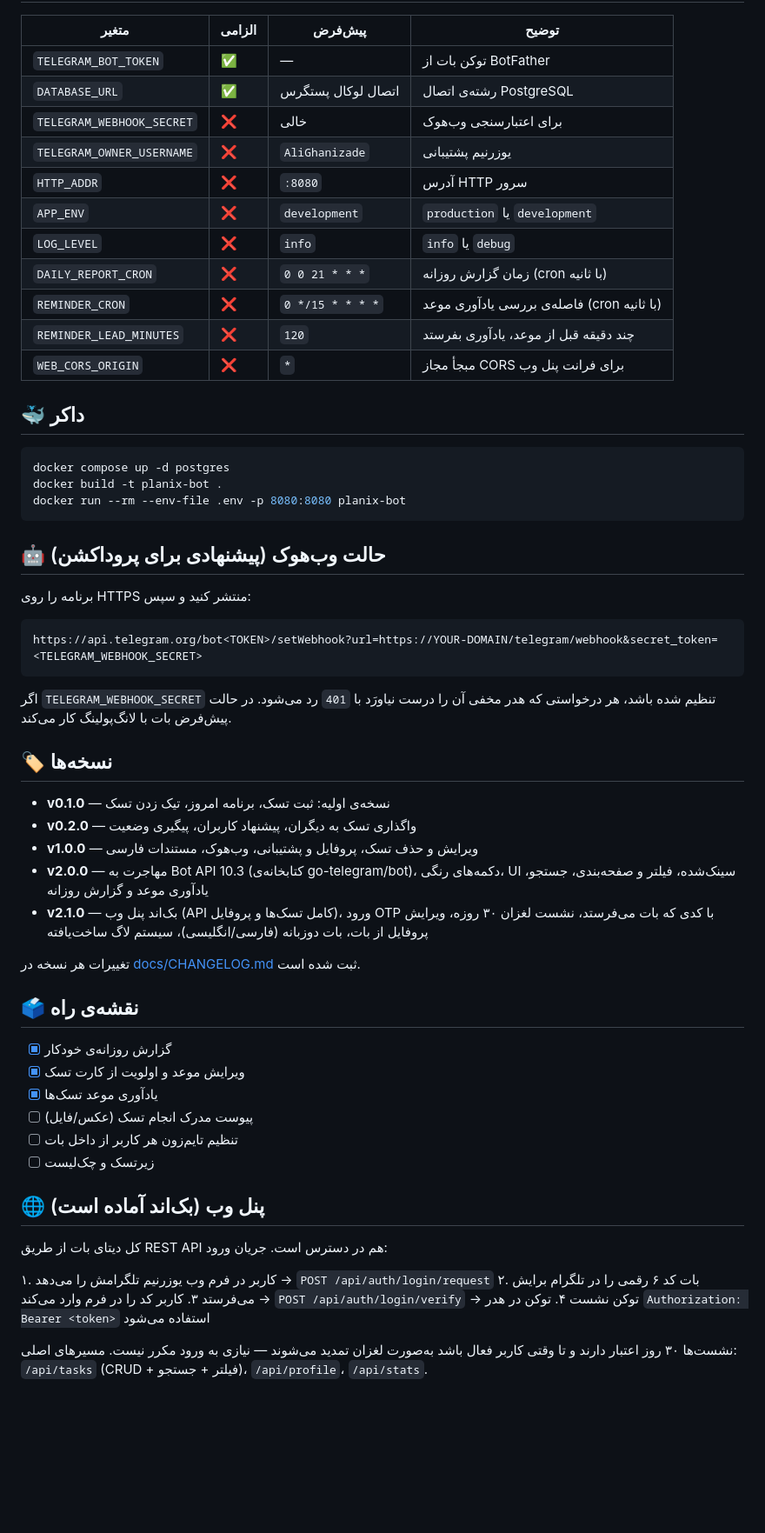
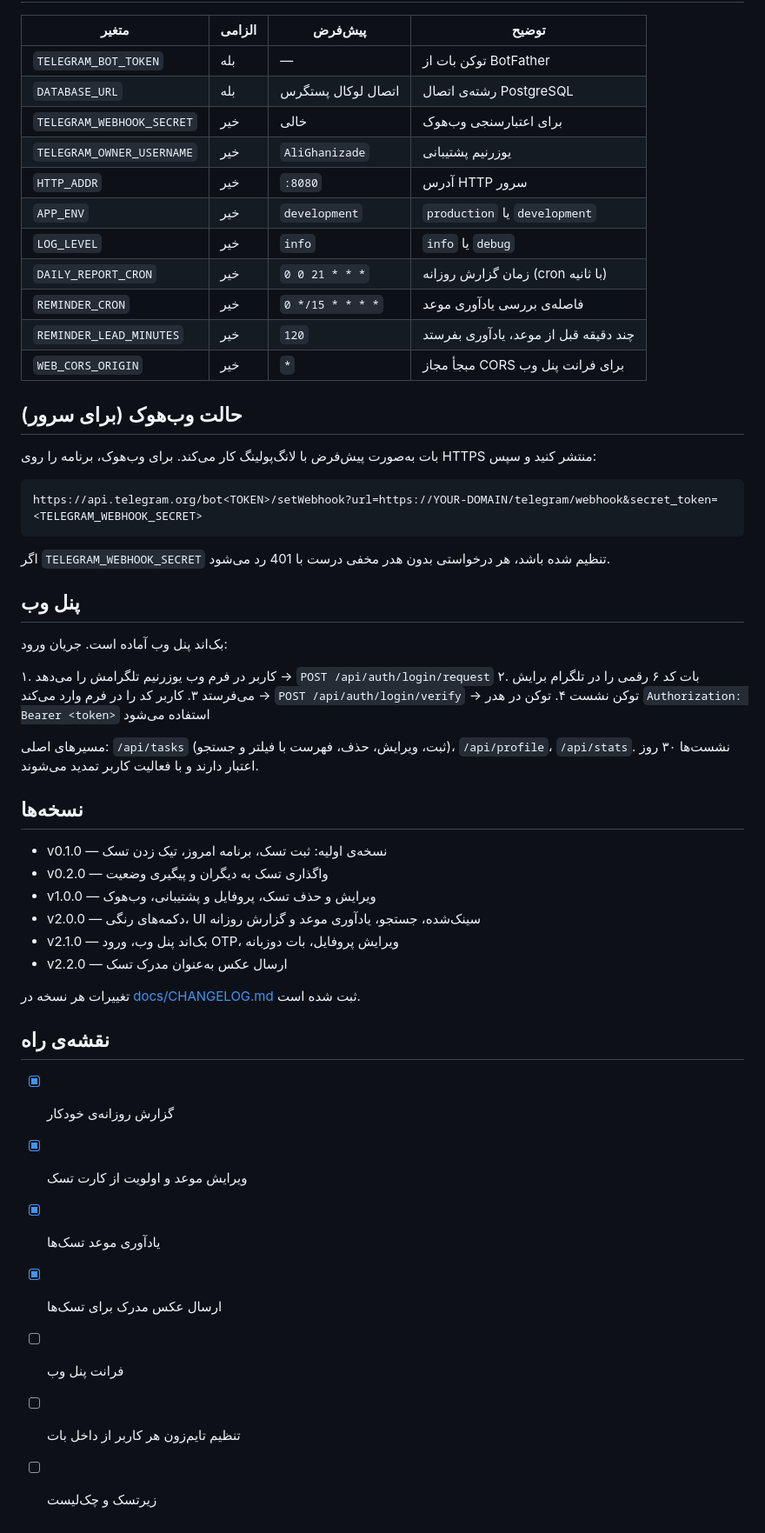
Before and after one commit to AliGhanizade/planix-telegram-bot, a Markdown page: README.md, the part around one of its changes. Shown at 87% size. Drawn GitHub-style; blank space fills up the shorter version.

````diff
--- a/README.md
+++ b/README.md
@@ -78,62 +77,56 @@ go run ./cmd/planix
 
 | متغیر | الزامی | پیش‌فرض | توضیح |
 |---|---|---|---|
-| `TELEGRAM_BOT_TOKEN` | ✅ | — | توکن بات از BotFather |
-| `DATABASE_URL` | ✅ | اتصال لوکال پستگرس | رشته‌ی اتصال PostgreSQL |
-| `TELEGRAM_WEBHOOK_SECRET` | ❌ | خالی | برای اعتبارسنجی وب‌هوک |
-| `TELEGRAM_OWNER_USERNAME` | ❌ | `AliGhanizade` | یوزرنیم پشتیبانی |
-| `HTTP_ADDR` | ❌ | `:8080` | آدرس HTTP سرور |
-| `APP_ENV` | ❌ | `development` | `production` یا `development` |
-| `LOG_LEVEL` | ❌ | `info` | `info` یا `debug` |
-| `DAILY_REPORT_CRON` | ❌ | `0 0 21 * * *` | زمان گزارش روزانه (cron با ثانیه) |
-| `REMINDER_CRON` | ❌ | `0 */15 * * * *` | فاصله‌ی بررسی یادآوری موعد (cron با ثانیه) |
-| `REMINDER_LEAD_MINUTES` | ❌ | `120` | چند دقیقه قبل از موعد، یادآوری بفرستد |
-| `WEB_CORS_ORIGIN` | ❌ | `*` | مبجأ مجاز CORS برای فرانت پنل وب |
+| `TELEGRAM_BOT_TOKEN` | بله | — | توکن بات از BotFather |
+| `DATABASE_URL` | بله | اتصال لوکال پستگرس | رشته‌ی اتصال PostgreSQL |
+| `TELEGRAM_WEBHOOK_SECRET` | خیر | خالی | برای اعتبارسنجی وب‌هوک |
+| `TELEGRAM_OWNER_USERNAME` | خیر | `AliGhanizade` | یوزرنیم پشتیبانی |
+| `HTTP_ADDR` | خیر | `:8080` | آدرس HTTP سرور |
+| `APP_ENV` | خیر | `development` | `production` یا `development` |
+| `LOG_LEVEL` | خیر | `info` | `info` یا `debug` |
+| `DAILY_REPORT_CRON` | خیر | `0 0 21 * * *` | زمان گزارش روزانه (cron با ثانیه) |
+| `REMINDER_CRON` | خیر | `0 */15 * * * *` | فاصله‌ی بررسی یادآوری موعد |
+| `REMINDER_LEAD_MINUTES` | خیر | `120` | چند دقیقه قبل از موعد، یادآوری بفرستد |
+| `WEB_CORS_ORIGIN` | خیر | `*` | مبجأ مجاز CORS برای فرانت پنل وب |
 
-## 🐳 داکر
+## حالت وب‌هوک (برای سرور)
 
-```bash
-docker compose up -d postgres
-docker build -t planix-bot .
-docker run --rm --env-file .env -p 8080:8080 planix-bot
-```
-
-## 🤖 حالت وب‌هوک (پیشنهادی برای پروداکشن)
-
-برنامه را روی HTTPS منتشر کنید و سپس:
+بات به‌صورت پیش‌فرض با لانگ‌پولینگ کار می‌کند. برای وب‌هوک، برنامه را روی HTTPS منتشر کنید و سپس:
 
 ```
 https://api.telegram.org/bot<TOKEN>/setWebhook?url=https://YOUR-DOMAIN/telegram/webhook&secret_token=<TELEGRAM_WEBHOOK_SECRET>
 ```
 
-اگر `TELEGRAM_WEBHOOK_SECRET` تنظیم شده باشد، هر درخواستی که هدر مخفی آن را درست نیاورَد با `401` رد می‌شود. در حالت پیش‌فرض بات با لانگ‌پولینگ کار می‌کند.
+اگر `TELEGRAM_WEBHOOK_SECRET` تنظیم شده باشد، هر درخواستی بدون هدر مخفی درست با 401 رد می‌شود.
 
-## 🏷 نسخه‌ها
+## پنل وب
 
-- **v0.1.0** — نسخه‌ی اولیه: ثبت تسک، برنامه امروز، تیک زدن تسک
-- **v0.2.0** — واگذاری تسک به دیگران، پیشنهاد کاربران، پیگیری وضعیت
-- **v1.0.0** — ویرایش و حذف تسک، پروفایل و پشتیبانی، وب‌هوک، مستندات فارسی
-- **v2.0.0** — مهاجرت به Bot API 10.3 (کتابخانه‌ی go-telegram/bot)، دکمه‌های رنگی، UI سینک‌شده، فیلتر و صفحه‌بندی، جستجو، یادآوری موعد و گزارش روزانه
-- **v2.1.0** — بک‌اند پنل وب (API کامل تسک‌ها و پروفایل)، ورود OTP با کدی که بات می‌فرستد، نشست لغزان ۳۰ روزه، ویرایش پروفایل از بات، بات دوزبانه (فارسی/انگلیسی)، سیستم لاگ ساخت‌یافته
-
-تغییرات هر نسخه در [docs/CHANGELOG.md](docs/CHANGELOG.md) ثبت شده است.
-
-## 🗳 نقشه‌ی راه
-
-- [x] گزارش روزانه‌ی خودکار
-- [x] ویرایش موعد و اولویت از کارت تسک
-- [x] یادآوری موعد تسک‌ها
-- [ ] پیوست مدرک انجام تسک (عکس/فایل)
-- [ ] تنظیم تایم‌زون هر کاربر از داخل بات
-- [ ] زیرتسک و چک‌لیست
-
-## 🌐 پنل وب (بک‌اند آماده است)
-
-کل دیتای بات از طریق REST API هم در دسترس است. جریان ورود:
+بک‌اند پنل وب آماده است. جریان ورود:
 
 ۱. کاربر در فرم وب یوزرنیم تلگرامش را می‌دهد → `POST /api/auth/login/request`
 ۲. بات کد ۶ رقمی را در تلگرام برایش می‌فرستد
 ۳. کاربر کد را در فرم وارد می‌کند → `POST /api/auth/login/verify` → توکن نشست
 ۴. توکن در هدر `Authorization: Bearer <token>` استفاده می‌شود
 
-نشست‌ها ۳۰ روز اعتبار دارند و تا وقتی کاربر فعال باشد به‌صورت لغزان تمدید می‌شوند — نیازی به ورود مکرر نیست. مسیرهای اصلی: `/api/tasks` (CRUD + فیلتر + جستجو)، `/api/profile`، `/api/stats`.
+مسیرهای اصلی: `/api/tasks` (ثبت، ویرایش، حذف، فهرست با فیلتر و جستجو)، `/api/profile`، `/api/stats`. نشست‌ها ۳۰ روز اعتبار دارند و با فعالیت کاربر تمدید می‌شوند.
+
+## نسخه‌ها
+
+- v0.1.0 — نسخه‌ی اولیه: ثبت تسک، برنامه امروز، تیک زدن تسک
+- v0.2.0 — واگذاری تسک به دیگران و پیگیری وضعیت
+- v1.0.0 — ویرایش و حذف تسک، پروفایل و پشتیبانی، وب‌هوک
+- v2.0.0 — دکمه‌های رنگی، UI سینک‌شده، جستجو، یادآوری موعد و گزارش روزانه
+- v2.1.0 — بک‌اند پنل وب، ورود OTP، ویرایش پروفایل، بات دوزبانه
+- v2.2.0 — ارسال عکس به‌عنوان مدرک تسک
+
+تغییرات هر نسخه در [docs/CHANGELOG.md](docs/CHANGELOG.md) ثبت شده است.
+
+## نقشه‌ی راه
+
+- [x] گزارش روزانه‌ی خودکار
+- [x] ویرایش موعد و اولویت از کارت تسک
+- [x] یادآوری موعد تسک‌ها
+- [x] ارسال عکس مدرک برای تسک‌ها
+- [ ] فرانت پنل وب
+- [ ] تنظیم تایم‌زون هر کاربر از داخل بات
+- [ ] زیرتسک و چک‌لیست
````
Also changed, not shown: other parts of README.md (+42 -43 lines).
